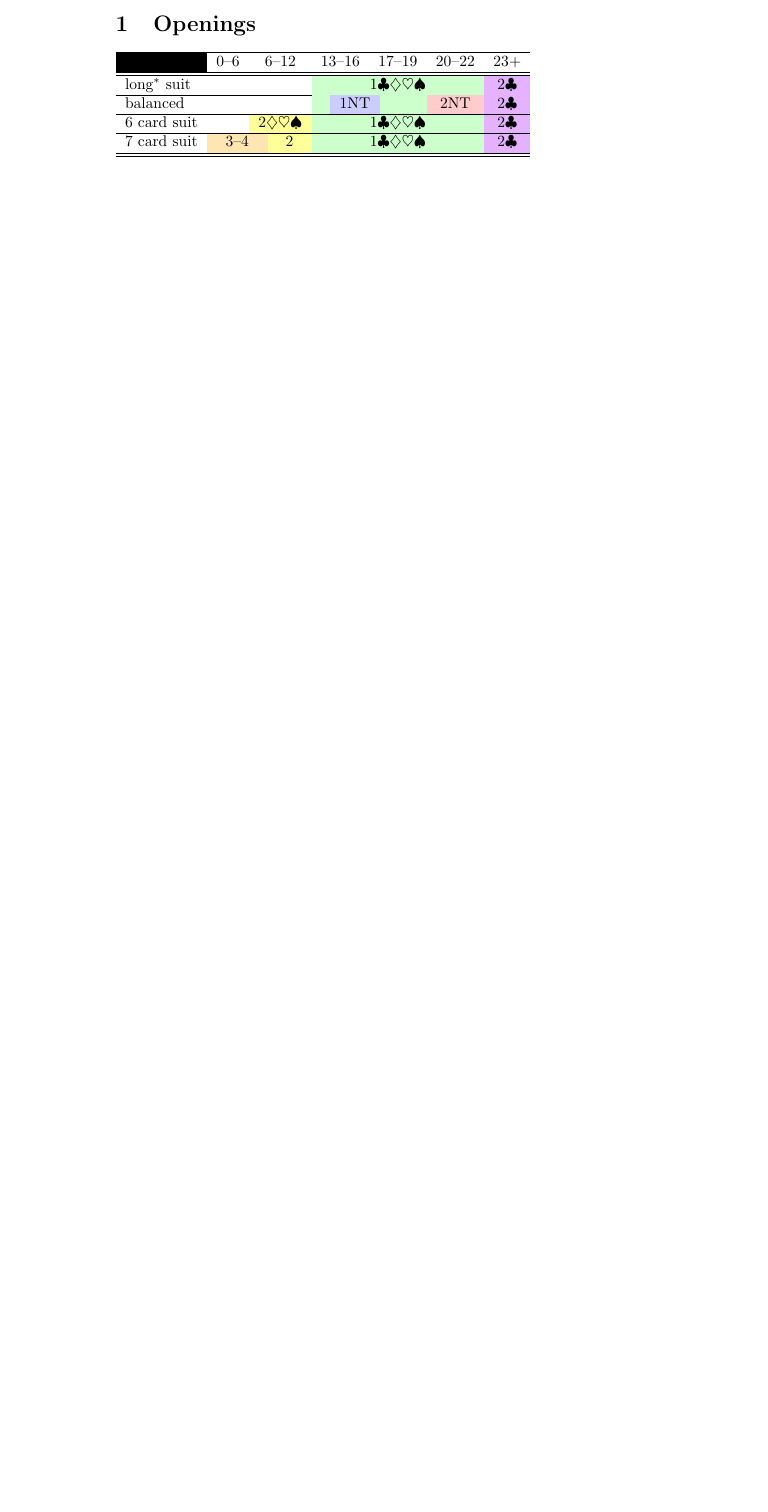
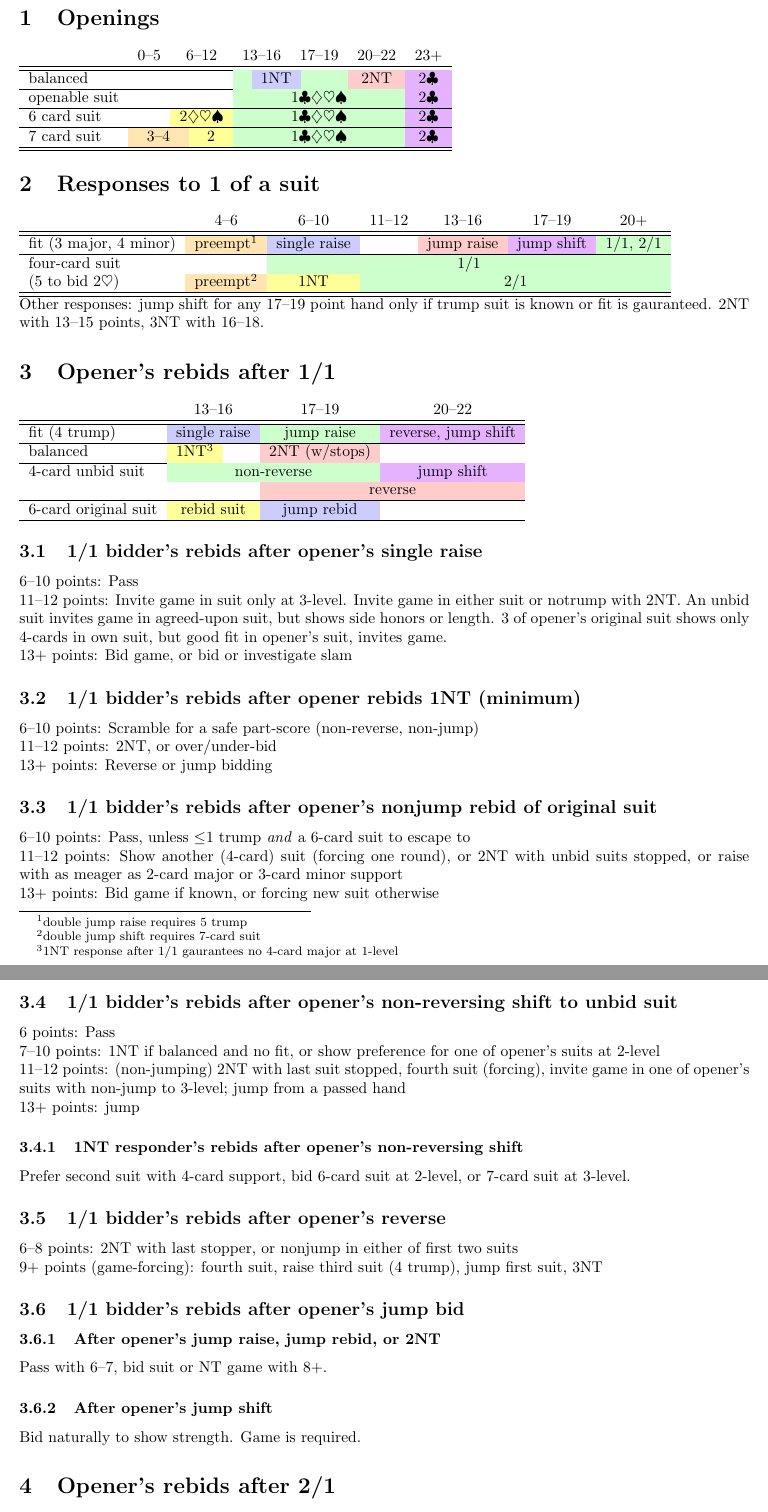
Before and after one commit to shicks/bridgesheets, a LaTeX document (points.tex): part of the page before the commit and two parts of pages 2 and 3 of 3 after it, the two joined at a grey line, cut so that both start at the same text, the shorter picture padded with empty space. Compiled offline with pdfLaTeX.

Commit message:
Another attempt at a document
darcs-hash:20070312070432-0087a-b038c169720df9a5a04c80722850a1b6f7d27b44.gz

```diff
--- a/points.tex
+++ b/points.tex
@@ -1,5 +1,5 @@
 \documentclass{article}
-\usepackage{colortbl}
+\usepackage{colortbl,footnote,fullpage}
 
 \def\cellcol#1#2{\multicolumn{1}{>{\columncolor{#1}}c}{#2}}
 \let\mc\multicolumn
@@ -40,6 +40,7 @@
 \def\ltsim{$\lesssim$}
 \def\gtsim{$\gtrsim$}
 
+\makesavenoteenv{tabular}
 
 \begin{document}
 
@@ -61,10 +64,76 @@ Unusual NT && \co4{Weak} &&& \cp3{Strong}\\\hline
 \section{Openings}
-\begin{tabular}{lcccp{2em}p{2em}p{2em}p{2em}cc}
-\hline
-\cellcol{black}{} & \mc1{0--6} & \mc2{6--12} & \mc2{13--16} & \mc2{17--19} & \mc1{20--22} & \mc1{23+}\\\hline\hline
-long$^*$ suit &&&& \cg5{1\C\D\H\S} & \cv1{2\C}\\\hline
+\begin{tabular}{lcccp{2em}p{2em}cccc}
+%\hline\cellcol{black}{}
+&\mc1{0--5}&\mc2{6--12}&\mc2{13--16}&\mc2{17--19}&\mc1{20--22}&\mc1{23+}\\\hline\hline
 balanced &&&&\cg1{}&\cb2{1NT}&\cg1{}&\cp1{2NT}&\cv1{2\C}\\\hline
+openable suit &&&& \cg5{1\C\D\H\S} & \cv1{2\C}\\\hline
 6 card suit && \cy2{2\D\H\S} & \cg5{1\C\D\H\S} & \cv1{2\C}\\\hline
 7 card suit & \co2{3--4} & \cy1{2} & \cg5{1\C\D\H\S} & \cv1{2\C}\\\hline
 \hline\end{tabular}
 
+\section{Responses to 1 of a suit}
+\begin{tabular}{lccccccccc}
+%\hline\cellcol{black}{}
+&\mc1{4--6}&\mc1{6--10}&\mc1{11--12}&\mc1{13--16}&\mc1{17--19}&\mc1{20+}\\\hline\hline
+fit (3 major, 4 minor)&\co1{preempt\footnote{double jump raise requires 5 trump}}&\cb1{single raise}&&\cp1{jump raise}&\cv1{jump shift}&\cg1{1/1, 2/1}\\\hline
+four-card suit%\footnote{2\H requires 5 cards}
+&&\cg5{1/1}\\
+(5 to bid 2\H)&\co1{preempt\footnote{double jump shift requires 7-card suit}}&\cy1{1NT}&\cg4{2/1}\\\hline
+\hline
+\end{tabular}\\
+Other responses: jump shift for any 17--19 point hand only if trump suit
+is known or fit is gauranteed.  2NT with 13--15 points, 3NT with 16--18.
+
+\section{Opener's rebids after 1/1}
+\begin{tabular}{lcccc}
+&\mc2{13--16}&\mc1{17--19}&\mc1{20--22}\\\hline\hline
+fit (4 trump)&\cb2{single raise}&\cg1{jump raise}&\cv1{reverse, jump shift}\\\hline
+balanced & \cy1{1NT\footnote{1NT response after 1/1 gaurantees no 4-card major
+at 1-level}}&&\cp1{2NT (w/stops)}&\\\hline
+4-card unbid suit &\cg3{non-reverse}&\cv1{jump shift}\\
+                &&&\cp2{reverse}\\\hline
+6-card original suit &\cy2{rebid suit}&\cb1{jump rebid}\\\hline
+\end{tabular}
+
+\subsection{1/1 bidder's rebids after opener's single raise}
+6--10 points: Pass\\
+11--12 points: Invite game in suit only at 3-level.  Invite game in either
+suit or notrump with 2NT.  An unbid suit invites game in agreed-upon suit,
+but shows side honors or length.  3 of opener's original suit shows only
+4-cards in own suit, but good fit in opener's suit, invites game.\\
+13+ points: Bid game, or bid or investigate slam
+
+\subsection{1/1 bidder's rebids after opener rebids 1NT (minimum)}
+6--10 points: Scramble for a safe part-score (non-reverse, non-jump)\\
+11--12 points: 2NT, or over/under-bid\\
+13+ points: Reverse or jump bidding
+
+\subsection{1/1 bidder's rebids after opener's nonjump rebid of original suit}
+6--10 points: Pass, unless \le1 trump \emph{and} a 6-card suit to escape to\\
+11--12 points: Show another (4-card) suit (forcing one round), or 2NT with
+unbid suits stopped, or raise with as meager as 2-card major or 3-card minor
+support\\
+13+ points: Bid game if known, or forcing new suit otherwise
+
+\subsection{1/1 bidder's rebids after opener's non-reversing shift to unbid suit}
+6 points: Pass\\
+7--10 points: 1NT if balanced and no fit, or show preference for one of opener's suits at 2-level\\
+11--12 points: (non-jumping) 2NT with last suit stopped, fourth suit (forcing),
+invite game in one of opener's suits with non-jump to 3-level; jump from a
+passed hand\\
+13+ points: jump
+\subsubsection{1NT responder's rebids after opener's non-reversing shift}
+Prefer second suit with 4-card support, bid 6-card suit at 2-level, or 7-card
+suit at 3-level.
+
+\subsection{1/1 bidder's rebids after opener's reverse}
+6--8 points: 2NT with last stopper, or nonjump in either of first two suits\\
+9+ points (game-forcing): fourth suit, raise third suit (4 trump), jump first suit, 3NT
+
+\subsection{1/1 bidder's rebids after opener's jump bid}
+\subsubsection{After opener's jump raise, jump rebid, or 2NT}
+Pass with 6--7, bid suit or NT game with 8+.
+\subsubsection{After opener's jump shift}
+Bid naturally to show strength.  Game is required.
+
+\section{Opener's rebids after 2/1}
```
Also changed, not shown: Makefile, points.tex (24 more changed lines).
